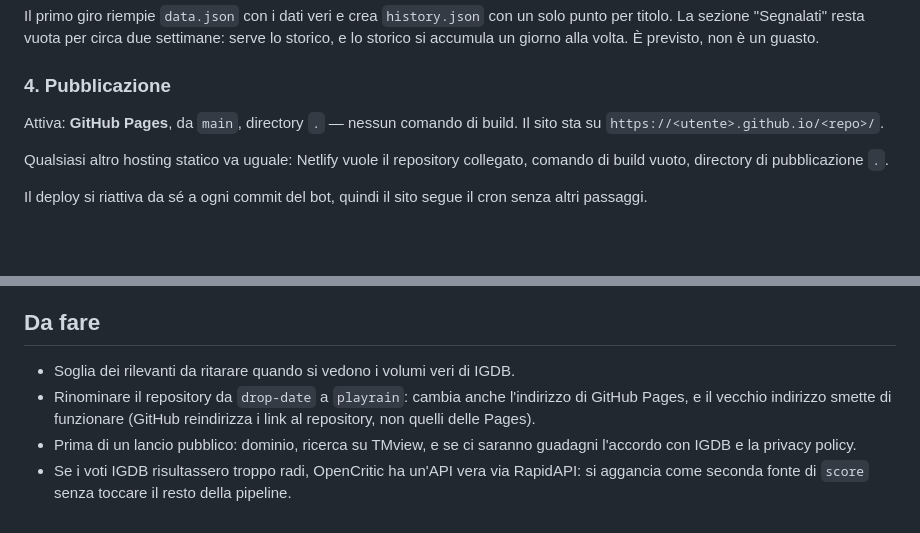
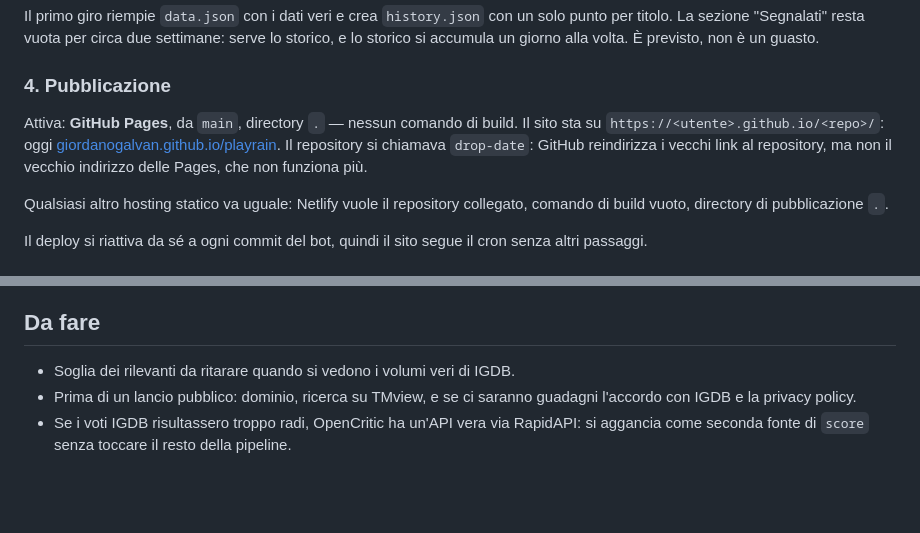
Before and after one commit to GiordanoGalvan/drop-date, a Markdown page: README.md, 2 parts joined by grey strips. GitHub-like rendering; blank space fills up the shorter version.

Commit message:
Repository rinominato in playrain: nuovo indirizzo nel README
Co-Authored-By: Claude Opus 5.5 <noreply@anthropic.com>

```diff
--- a/README.md
+++ b/README.md
@@ -73,7 +73,10 @@ e lo storico si accumula un giorno alla volta. È previsto, non è un guasto.
 ### 4. Pubblicazione
 
 Attiva: **GitHub Pages**, da `main`, directory `.` — nessun comando di build.
-Il sito sta su `https://<utente>.github.io/<repo>/`.
+Il sito sta su `https://<utente>.github.io/<repo>/`: oggi
+[giordanogalvan.github.io/playrain](https://giordanogalvan.github.io/playrain/). Il
+repository si chiamava `drop-date`: GitHub reindirizza i vecchi link al repository, ma
+non il vecchio indirizzo delle Pages, che non funziona più.
 
 Qualsiasi altro hosting statico va uguale: Netlify vuole il repository collegato,
 comando di build vuoto, directory di pubblicazione `.`.
@@ -425,9 +428,6 @@ disegno nell'80% centrale. Il manifest permette di aggiungere il sito alla scher
 ## Da fare
 
 - Soglia dei rilevanti da ritarare quando si vedono i volumi veri di IGDB.
-- Rinominare il repository da `drop-date` a `playrain`: cambia anche l'indirizzo di
-  GitHub Pages, e il vecchio indirizzo smette di funzionare (GitHub reindirizza i link
-  al repository, non quelli delle Pages).
 - Prima di un lancio pubblico: dominio, ricerca su TMview, e se ci saranno guadagni
   l'accordo con IGDB e la privacy policy.
 - Se i voti IGDB risultassero troppo radi, OpenCritic ha un'API vera via RapidAPI:
```
